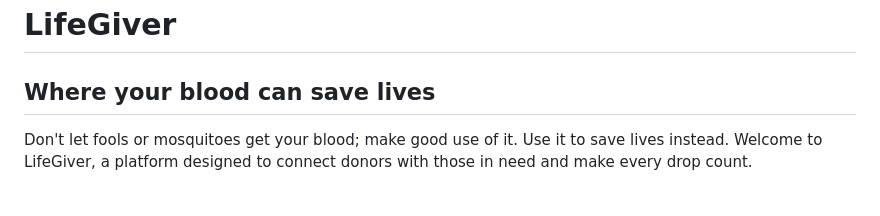
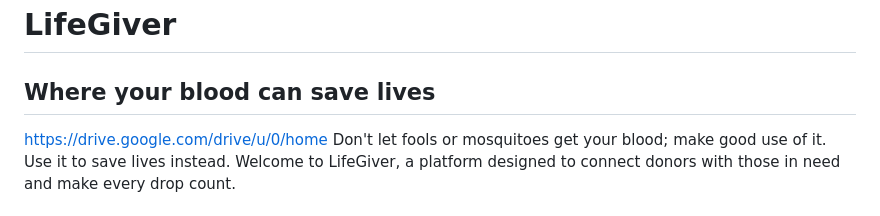
Before and after one commit to sara-muhammad/Life_giver, a Markdown page: README.md, the part around the change. Rendered like a GitHub page.

```diff
--- a/README.md
+++ b/README.md
@@ -1,6 +1,6 @@
 # LifeGiver
 ## Where your blood can save lives
-
+https://drive.google.com/drive/u/0/home
 Don't let fools or mosquitoes get your blood; make good use of it. Use it to save lives instead.
 Welcome to LifeGiver, a platform designed to connect donors with those in need and make every drop count.
 
```
